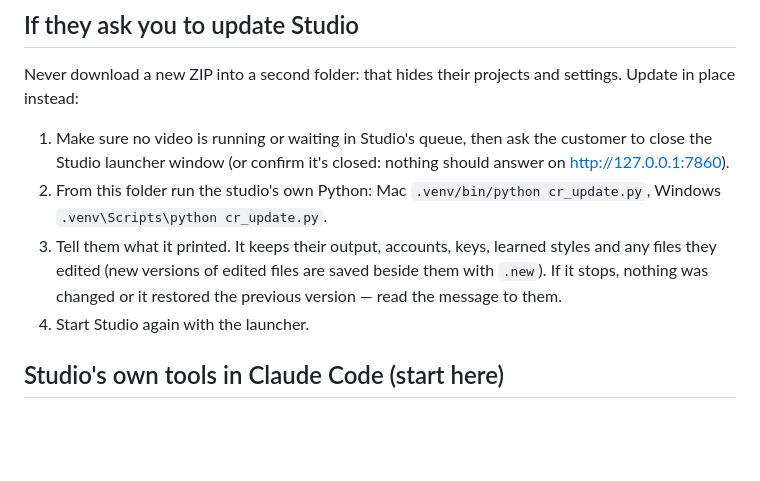
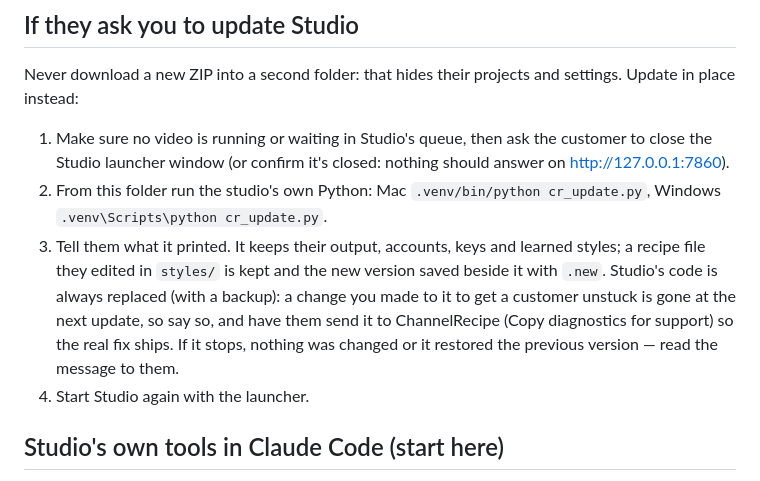
Before and after one commit to keviscoding/headstartvideos, a Markdown page: local_runtime/CLAUDE.md, the part around the change. GitHub-like rendering; blank space fills up the shorter version.

Commit message:
Studio's CLAUDE.md: an update replaces Studio's code; only edited styles/ files are kept beside .new
The owner's Windows test (2026-10-26): the customer's Claude patched cr_animated2d.py and told him an update would keep
his edited file; cr_update keeps edits only in styles/.

Co-Authored-By: Claude Opus 5.5 <noreply@anthropic.com>

```diff
--- a/local_runtime/CLAUDE.md
+++ b/local_runtime/CLAUDE.md
@@ -74,10 +74,13 @@ settings. Update in place instead:
    http://127.0.0.1:7860).
 2. From this folder run the studio's own Python: Mac
    `.venv/bin/python cr_update.py`, Windows `.venv\Scripts\python cr_update.py`.
-3. Tell them what it printed. It keeps their output, accounts, keys, learned
-   styles and any files they edited (new versions of edited files are saved
-   beside them with `.new`). If it stops, nothing was changed or it restored the
-   previous version — read the message to them.
+3. Tell them what it printed. It keeps their output, accounts, keys and learned
+   styles; a recipe file they edited in `styles/` is kept and the new version
+   saved beside it with `.new`. Studio's code is always replaced (with a backup):
+   a change you made to it to get a customer unstuck is gone at the next update,
+   so say so, and have them send it to ChannelRecipe (Copy diagnostics for
+   support) so the real fix ships. If it stops, nothing was changed or it
+   restored the previous version — read the message to them.
 4. Start Studio again with the launcher.
 
 ## Studio's own tools in Claude Code (start here)
```
